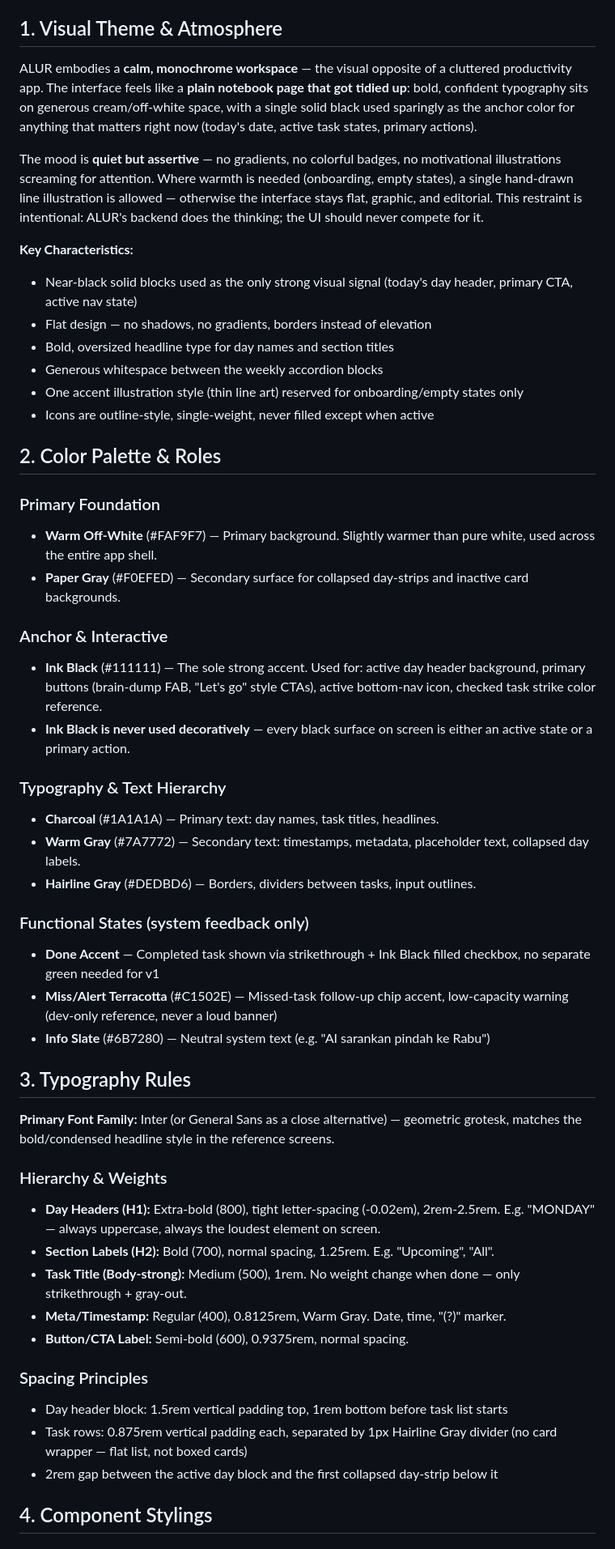
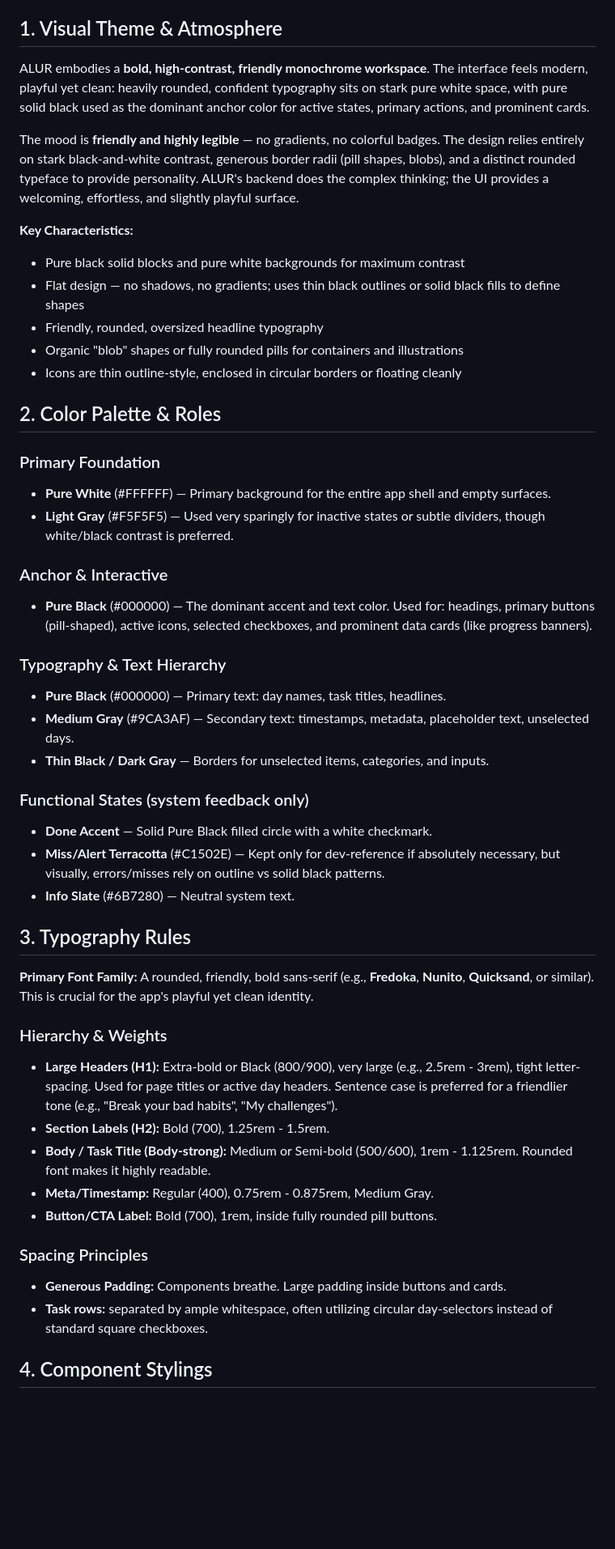
Before and after one commit to alurprojects/alurproject, a Markdown page: _docs/DESIGN.md, the part around one of its changes. Shown at 81% size. GitHub-like rendering; blank space fills up the shorter version.

Commit message:
docs: perbarui DESIGN.md untuk sesuaikan dengan standar visual rounded, playful, high-contrast B&W

```diff
--- a/_docs/DESIGN.md
+++ b/_docs/DESIGN.md
@@ -3,53 +3,50 @@
 
 ## 1. Visual Theme & Atmosphere
 
-ALUR embodies a **calm, monochrome workspace** — the visual opposite of a cluttered productivity app. The interface feels like a **plain notebook page that got tidied up**: bold, confident typography sits on generous cream/off-white space, with a single solid black used sparingly as the anchor color for anything that matters right now (today's date, active task states, primary actions).
+ALUR embodies a **bold, high-contrast, friendly monochrome workspace**. The interface feels modern, playful yet clean: heavily rounded, confident typography sits on stark pure white space, with pure solid black used as the dominant anchor color for active states, primary actions, and prominent cards.
 
-The mood is **quiet but assertive** — no gradients, no colorful badges, no motivational illustrations screaming for attention. Where warmth is needed (onboarding, empty states), a single hand-drawn line illustration is allowed — otherwise the interface stays flat, graphic, and editorial. This restraint is intentional: ALUR's backend does the thinking; the UI should never compete for it.
+The mood is **friendly and highly legible** — no gradients, no colorful badges. The design relies entirely on stark black-and-white contrast, generous border radii (pill shapes, blobs), and a distinct rounded typeface to provide personality. ALUR's backend does the complex thinking; the UI provides a welcoming, effortless, and slightly playful surface.
 
 **Key Characteristics:**
-- Near-black solid blocks used as the only strong visual signal (today's day header, primary CTA, active nav state)
-- Flat design — no shadows, no gradients, borders instead of elevation
-- Bold, oversized headline type for day names and section titles
-- Generous whitespace between the weekly accordion blocks
-- One accent illustration style (thin line art) reserved for onboarding/empty states only
-- Icons are outline-style, single-weight, never filled except when active
+- Pure black solid blocks and pure white backgrounds for maximum contrast
+- Flat design — no shadows, no gradients; uses thin black outlines or solid black fills to define shapes
+- Friendly, rounded, oversized headline typography
+- Organic "blob" shapes or fully rounded pills for containers and illustrations
+- Icons are thin outline-style, enclosed in circular borders or floating cleanly
 
 ## 2. Color Palette & Roles
 
 ### Primary Foundation
-- **Warm Off-White** (#FAF9F7) — Primary background. Slightly warmer than pure white, used across the entire app shell.
-- **Paper Gray** (#F0EFED) — Secondary surface for collapsed day-strips and inactive card backgrounds.
+- **Pure White** (#FFFFFF) — Primary background for the entire app shell and empty surfaces.
+- **Light Gray** (#F5F5F5) — Used very sparingly for inactive states or subtle dividers, though white/black contrast is preferred.
 
 ### Anchor & Interactive
-- **Ink Black** (#111111) — The sole strong accent. Used for: active day header background, primary buttons (brain-dump FAB, "Let's go" style CTAs), active bottom-nav icon, checked task strike color reference.
-- **Ink Black is never used decoratively** — every black surface on screen is either an active state or a primary action.
+- **Pure Black** (#000000) — The dominant accent and text color. Used for: headings, primary buttons (pill-shaped), active icons, selected checkboxes, and prominent data cards (like progress banners).
 
 ### Typography & Text Hierarchy
-- **Charcoal** (#1A1A1A) — Primary text: day names, task titles, headlines.
-- **Warm Gray** (#7A7772) — Secondary text: timestamps, metadata, placeholder text, collapsed day labels.
-- **Hairline Gray** (#DEDBD6) — Borders, dividers between tasks, input outlines.
+- **Pure Black** (#000000) — Primary text: day names, task titles, headlines.
+- **Medium Gray** (#9CA3AF) — Secondary text: timestamps, metadata, placeholder text, unselected days.
+- **Thin Black / Dark Gray** — Borders for unselected items, categories, and inputs.
 
 ### Functional States (system feedback only)
-- **Done Accent** — Completed task shown via strikethrough + Ink Black filled checkbox, no separate green needed for v1
-- **Miss/Alert Terracotta** (#C1502E) — Missed-task follow-up chip accent, low-capacity warning (dev-only reference, never a loud banner)
-- **Info Slate** (#6B7280) — Neutral system text (e.g. "AI sarankan pindah ke Rabu")
+- **Done Accent** — Solid Pure Black filled circle with a white checkmark.
+- **Miss/Alert Terracotta** (#C1502E) — Kept only for dev-reference if absolutely necessary, but visually, errors/misses rely on outline vs solid black patterns.
+- **Info Slate** (#6B7280) — Neutral system text.
 
 ## 3. Typography Rules
 
-**Primary Font Family:** Inter (or General Sans as a close alternative) — geometric grotesk, matches the bold/condensed headline style in the reference screens.
+**Primary Font Family:** A rounded, friendly, bold sans-serif (e.g., **Fredoka**, **Nunito**, **Quicksand**, or similar). This is crucial for the app's playful yet clean identity.
 
 ### Hierarchy & Weights
-- **Day Headers (H1):** Extra-bold (800), tight letter-spacing (-0.02em), 2rem-2.5rem. E.g. "MONDAY" — always uppercase, always the loudest element on screen.
-- **Section Labels (H2):** Bold (700), normal spacing, 1.25rem. E.g. "Upcoming", "All".
-- **Task Title (Body-strong):** Medium (500), 1rem. No weight change when done — only strikethrough + gray-out.
-- **Meta/Timestamp:** Regular (400), 0.8125rem, Warm Gray. Date, time, "(?)" marker.
-- **Button/CTA Label:** Semi-bold (600), 0.9375rem, normal spacing.
+- **Large Headers (H1):** Extra-bold or Black (800/900), very large (e.g., 2.5rem - 3rem), tight letter-spacing. Used for page titles or active day headers. Sentence case is preferred for a friendlier tone (e.g., "Break your bad habits", "My challenges").
+- **Section Labels (H2):** Bold (700), 1.25rem - 1.5rem.
+- **Body / Task Title (Body-strong):** Medium or Semi-bold (500/600), 1rem - 1.125rem. Rounded font makes it highly readable.
+- **Meta/Timestamp:** Regular (400), 0.75rem - 0.875rem, Medium Gray.
+- **Button/CTA Label:** Bold (700), 1rem, inside fully rounded pill buttons.
 
 ### Spacing Principles
-- Day header block: 1.5rem vertical padding top, 1rem bottom before task list starts
-- Task rows: 0.875rem vertical padding each, separated by 1px Hairline Gray divider (no card wrapper — flat list, not boxed cards)
-- 2rem gap between the active day block and the first collapsed day-strip below it
+- **Generous Padding:** Components breathe. Large padding inside buttons and cards.
+- **Task rows:** separated by ample whitespace, often utilizing circular day-selectors instead of standard square checkboxes.
 
 ## 4. Component Stylings
 
```
Also changed, not shown: other parts of _docs/DESIGN.md (+21 -20 lines).
